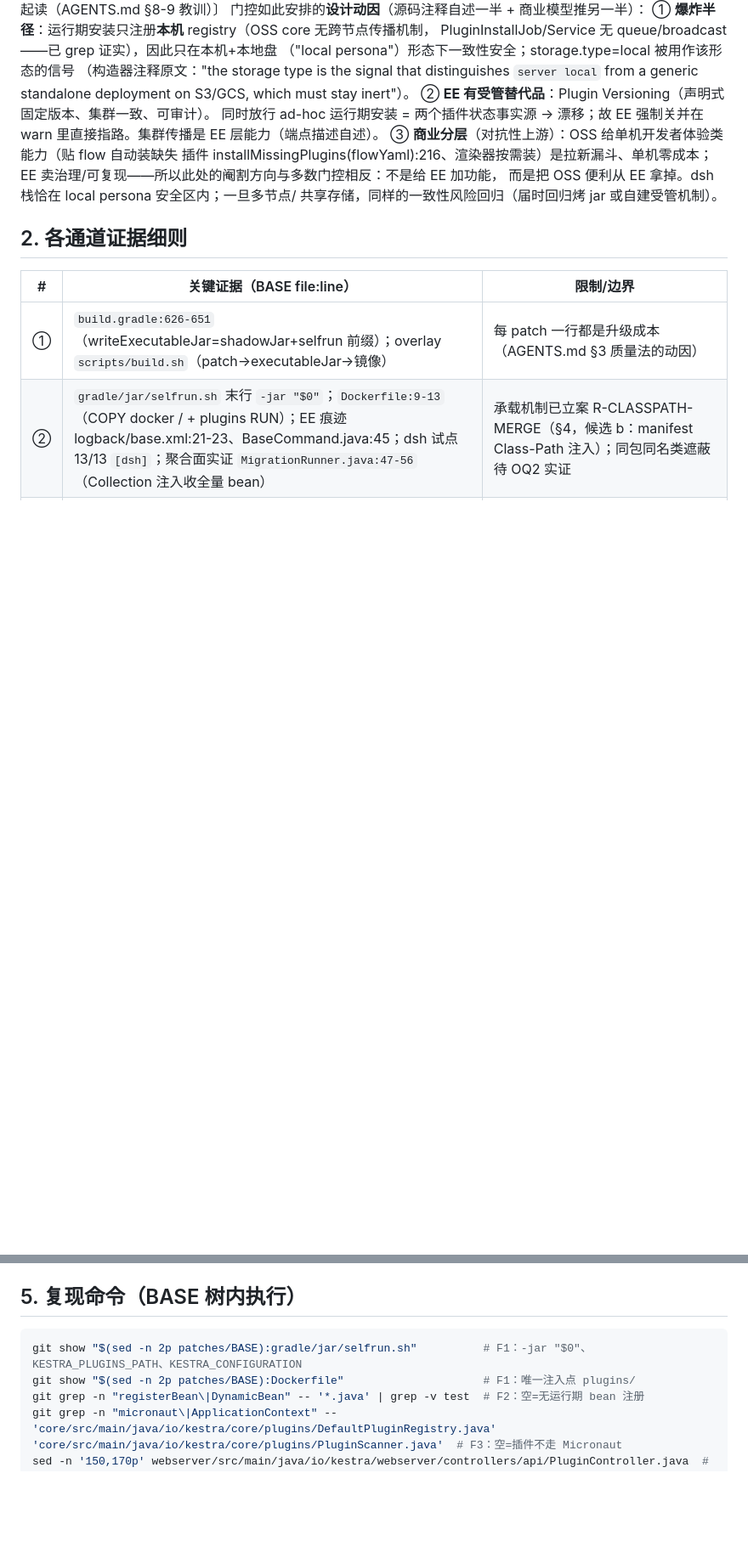
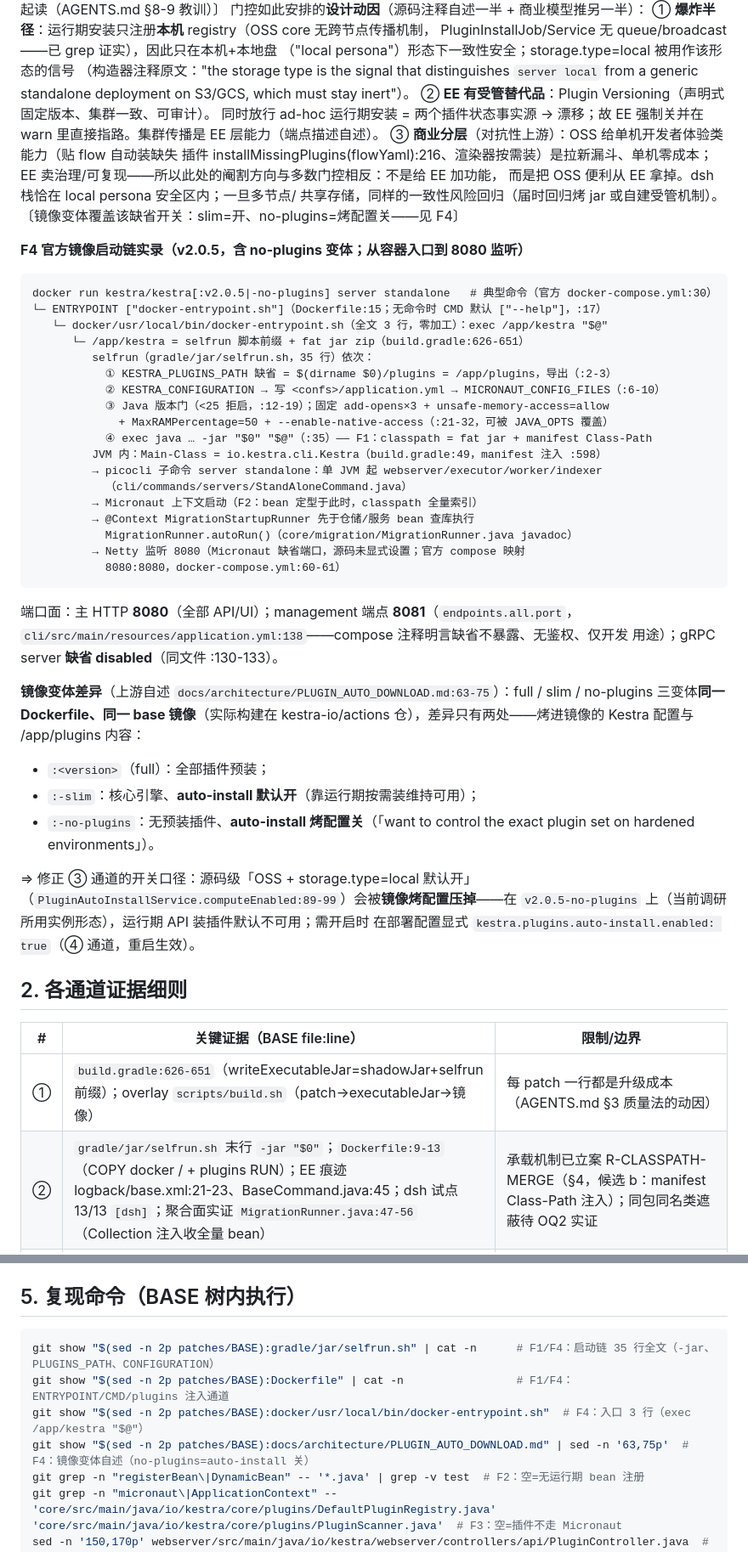
Before and after one commit to ai-specs/kestra-overlay, a Markdown page: docs/extension-mechanisms.md, 2 parts joined by grey strips. Shown at 85% size. GitHub-like rendering; blank space fills up the shorter version.

Commit message:
docs(mechanisms): F4 官方镜像启动链实录 + ③通道行级细化与 auto-install 口径修正
- 新增 F4（v2.0.5 含 no-plugins 变体）：容器入口→docker-entrypoint(3行)→
  selfrun(35行逐条:①②③④)→Main-Class io.kestra.cli.Kestra→picocli server
  standalone→Micronaut 上下文→MigrationStartupRunner 先行→Netty 8080；
  端口面（8080 主/8081 management 无鉴权/gRPC 缺省 disabled）全部带 file:line
- 镜像变体差异（上游自述 PLUGIN_AUTO_DOWNLOAD.md:63-75）：full/slim/no-plugins
  同一 Dockerfile+base，差异=烤配置与 plugins 内容——修正 ③ 通道口径：
  源码级 OSS+local 默认开 → no-plugins 变体烤配置关（当前实例形态）→
  部署显式配置最终覆盖（三层开关语义入 §0③）
- §2③ 行补 PluginScanner.scan(Path):62-88 流程（PluginResolver→逐组建
  PluginClassLoader.of→scanClassLoader）；§0③ 补挂载命令示例
  （-v plugins:/app/plugins / -e KESTRA_PLUGINS_PATH，重启生效）
- §5 复现命令补 selfrun/Dockerfile/entrypoint/变体文档四条
- 纯机制文档（与 oss-ee-gap §1-S7 的 S7 行口径一致，无需联动）

````diff
--- a/docs/extension-mechanisms.md
+++ b/docs/extension-mechanisms.md
@@ -73,6 +74,48 @@ request"）。端点受 `pluginAutoInstallService.isEnabled()` 门控，而 **au
    EE 卖治理/可复现——所以此处的阉割方向与多数门控相反：不是给 EE 加功能，
    而是把 OSS 便利从 EE 拿掉。dsh 栈恰在 local persona 安全区内；一旦多节点/
    共享存储，同样的一致性风险回归（届时回归烤 jar 或自建受管机制）。
+   〔镜像变体覆盖该缺省开关：slim=开、no-plugins=烤配置关——见 F4〕
+
+**F4 官方镜像启动链实录（v2.0.5，含 no-plugins 变体；从容器入口到 8080 监听）**
+
+```
+docker run kestra/kestra[:v2.0.5|-no-plugins] server standalone   # 典型命令（官方 docker-compose.yml:30）
+└─ ENTRYPOINT ["docker-entrypoint.sh"]（Dockerfile:15；无命令时 CMD 默认 ["--help"]，:17）
+   └─ docker/usr/local/bin/docker-entrypoint.sh（全文 3 行，零加工）：exec /app/kestra "$@"
+      └─ /app/kestra = selfrun 脚本前缀 + fat jar zip（build.gradle:626-651）
+         selfrun（gradle/jar/selfrun.sh，35 行）依次：
+           ① KESTRA_PLUGINS_PATH 缺省 = $(dirname $0)/plugins = /app/plugins，导出（:2-3）
+           ② KESTRA_CONFIGURATION → 写 <confs>/application.yml → MICRONAUT_CONFIG_FILES（:6-10）
+           ③ Java 版本门（<25 拒启，:12-19）；固定 add-opens×3 + unsafe-memory-access=allow
+             + MaxRAMPercentage=50 + --enable-native-access（:21-32，可被 JAVA_OPTS 覆盖）
+           ④ exec java … -jar "$0" "$@"（:35）—— F1：classpath = fat jar + manifest Class-Path
+         JVM 内：Main-Class = io.kestra.cli.Kestra（build.gradle:49，manifest 注入 :598）
+         → picocli 子命令 server standalone：单 JVM 起 webserver/executor/worker/indexer
+           （cli/commands/servers/StandAloneCommand.java）
+         → Micronaut 上下文启动（F2：bean 定型于此时，classpath 全量索引）
+         → @Context MigrationStartupRunner 先于仓储/服务 bean 查库执行
+           MigrationRunner.autoRun()（core/migration/MigrationRunner.java javadoc）
+         → Netty 监听 8080（Micronaut 缺省端口，源码未显式设置；官方 compose 映射
+           8080:8080，docker-compose.yml:60-61）
+```
+
+端口面：主 HTTP **8080**（全部 API/UI）；management 端点 **8081**（`endpoints.all.port`，
+`cli/src/main/resources/application.yml:138`——compose 注释明言缺省不暴露、无鉴权、仅开发
+用途）；gRPC server **缺省 disabled**（同文件 :130-133）。
+
+**镜像变体差异**（上游自述 `docs/architecture/PLUGIN_AUTO_DOWNLOAD.md:63-75`）：full /
+slim / no-plugins 三变体**同一 Dockerfile、同一 base 镜像**（实际构建在 kestra-io/actions
+仓），差异只有两处——烤进镜像的 Kestra 配置与 /app/plugins 内容：
+
+- `:<version>`（full）：全部插件预装；
+- `:-slim`：核心引擎、**auto-install 默认开**（靠运行期按需装维持可用）；
+- `:-no-plugins`：无预装插件、**auto-install 烤配置关**（「want to control the exact
+  plugin set on hardened environments」）。
+
+⇒ 修正 ③ 通道的开关口径：源码级「OSS + storage.type=local 默认开」
+（`PluginAutoInstallService.computeEnabled:89-99`）会被**镜像烤配置压掉**——在
+`v2.0.5-no-plugins` 上（当前调研所用实例形态），运行期 API 装插件默认不可用；需开启时
+在部署配置显式 `kestra.plugins.auto-install.enabled: true`（④ 通道，重启生效）。
 
 ## 2. 各通道证据细则
 
@@ -159,8 +202,10 @@ selfrun，丢 `KESTRA_PLUGINS_PATH`/`KESTRA_CONFIGURATION→MICRONAUT_CONFIG_FIL
 ## 5. 复现命令（BASE 树内执行）
 
 ```bash
-git show "$(sed -n 2p patches/BASE):gradle/jar/selfrun.sh"          # F1：-jar "$0"、KESTRA_PLUGINS_PATH、KESTRA_CONFIGURATION
-git show "$(sed -n 2p patches/BASE):Dockerfile"                     # F1：唯一注入点 plugins/
+git show "$(sed -n 2p patches/BASE):gradle/jar/selfrun.sh" | cat -n      # F1/F4：启动链 35 行全文（-jar、PLUGINS_PATH、CONFIGURATION）
+git show "$(sed -n 2p patches/BASE):Dockerfile" | cat -n                 # F1/F4：ENTRYPOINT/CMD/plugins 注入通道
+git show "$(sed -n 2p patches/BASE):docker/usr/local/bin/docker-entrypoint.sh"  # F4：入口 3 行（exec /app/kestra "$@"）
+git show "$(sed -n 2p patches/BASE):docs/architecture/PLUGIN_AUTO_DOWNLOAD.md" | sed -n '63,75p'  # F4：镜像变体自述（no-plugins=auto-install 关）
 git grep -n "registerBean\|DynamicBean" -- '*.java' | grep -v test  # F2：空=无运行期 bean 注册
 git grep -n "micronaut\|ApplicationContext" -- 'core/src/main/java/io/kestra/core/plugins/DefaultPluginRegistry.java' 'core/src/main/java/io/kestra/core/plugins/PluginScanner.java'  # F3：空=插件不走 Micronaut
 sed -n '150,170p' webserver/src/main/java/io/kestra/webserver/controllers/api/PluginController.java  # ③：安装端点+门控
````
Also changed, not shown: other parts of docs/extension-mechanisms.md (+5 -4 lines).
